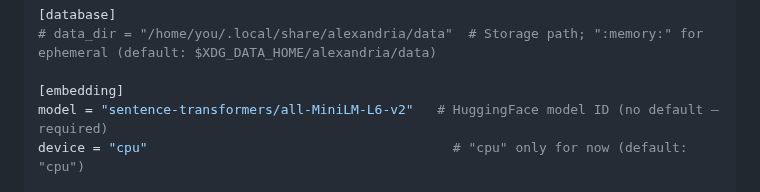
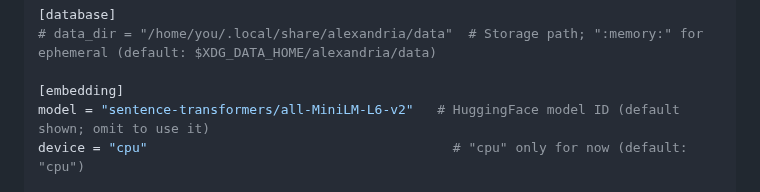
Before and after one commit to cebarks/alexandria, a Markdown page: docs/configuration.md, the part around the change. GitHub-like rendering.

Commit message:
docs: fix the embedding.model default claim in the config reference
The full example said `embedding.model` had "no default — required" while the
section table below it, and EmbeddingConfig::default(), both give
all-MiniLM-L6-v2 as the default. The table and code were right.

This was not cosmetic: whether a config file is mandatory is exactly what decides
if the Docker image starts, since it mounts no config.toml and relies on the
default. Surfaced while writing the container smoke test.

```diff
--- a/docs/configuration.md
+++ b/docs/configuration.md
@@ -24,7 +24,7 @@ sse_keep_alive_secs = 15      # SSE keep-alive interval in seconds (default: 15)
 # data_dir = "/home/you/.local/share/alexandria/data"  # Storage path; ":memory:" for ephemeral (default: $XDG_DATA_HOME/alexandria/data)
 
 [embedding]
-model = "sentence-transformers/all-MiniLM-L6-v2"   # HuggingFace model ID (no default — required)
+model = "sentence-transformers/all-MiniLM-L6-v2"   # HuggingFace model ID (default shown; omit to use it)
 device = "cpu"                                       # "cpu" only for now (default: "cpu")
 
 [heat]
```
